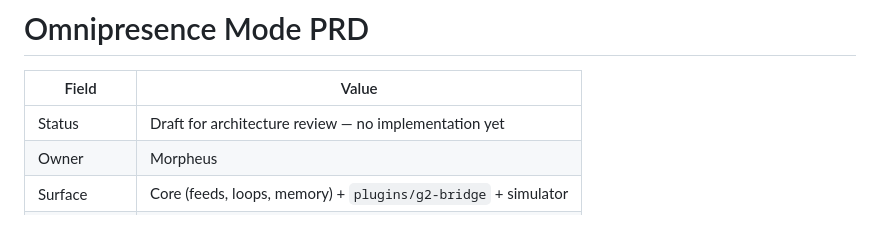
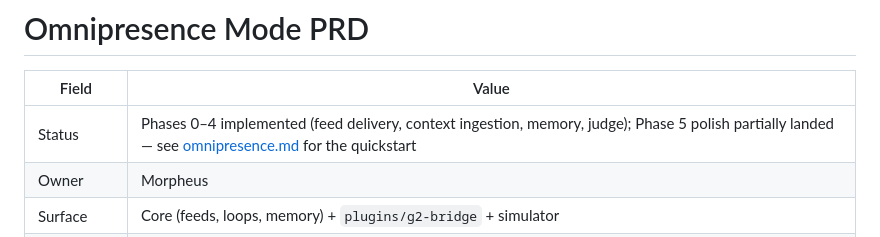
Before and after one commit to fabianbaier/morpheus, a Markdown page: docs/omnipresence-prd.md, the part around the change. Drawn GitHub-style.

Commit message:
Add omnipresence quickstart and mark PRD phases implemented
Co-Authored-By: Claude Fable 5 <noreply@anthropic.com>
Claude-Session: https://claude.ai/code/session_013i4dWU4pFVMoSgz3gd44EG

```diff
--- a/docs/omnipresence-prd.md
+++ b/docs/omnipresence-prd.md
@@ -2,7 +2,7 @@
 
 | Field | Value |
 | --- | --- |
-| Status | Draft for architecture review — no implementation yet |
+| Status | Phases 0–4 implemented (feed delivery, context ingestion, memory, judge); Phase 5 polish partially landed — see [omnipresence.md](omnipresence.md) for the quickstart |
 | Owner | Morpheus |
 | Surface | Core (feeds, loops, memory) + `plugins/g2-bridge` + simulator |
 | Last updated | 2026-07-03 |
```
Also changed, not shown: docs/omnipresence.md (added, +114 -0 lines).
